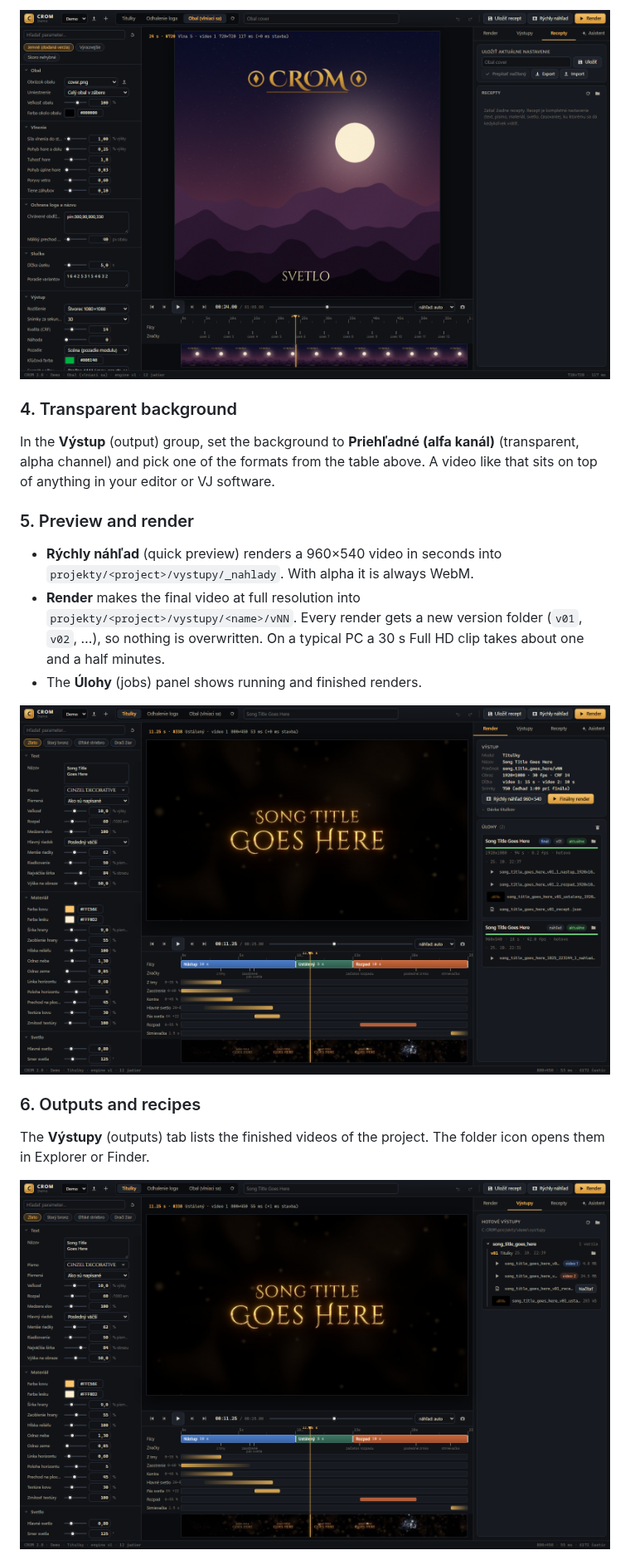
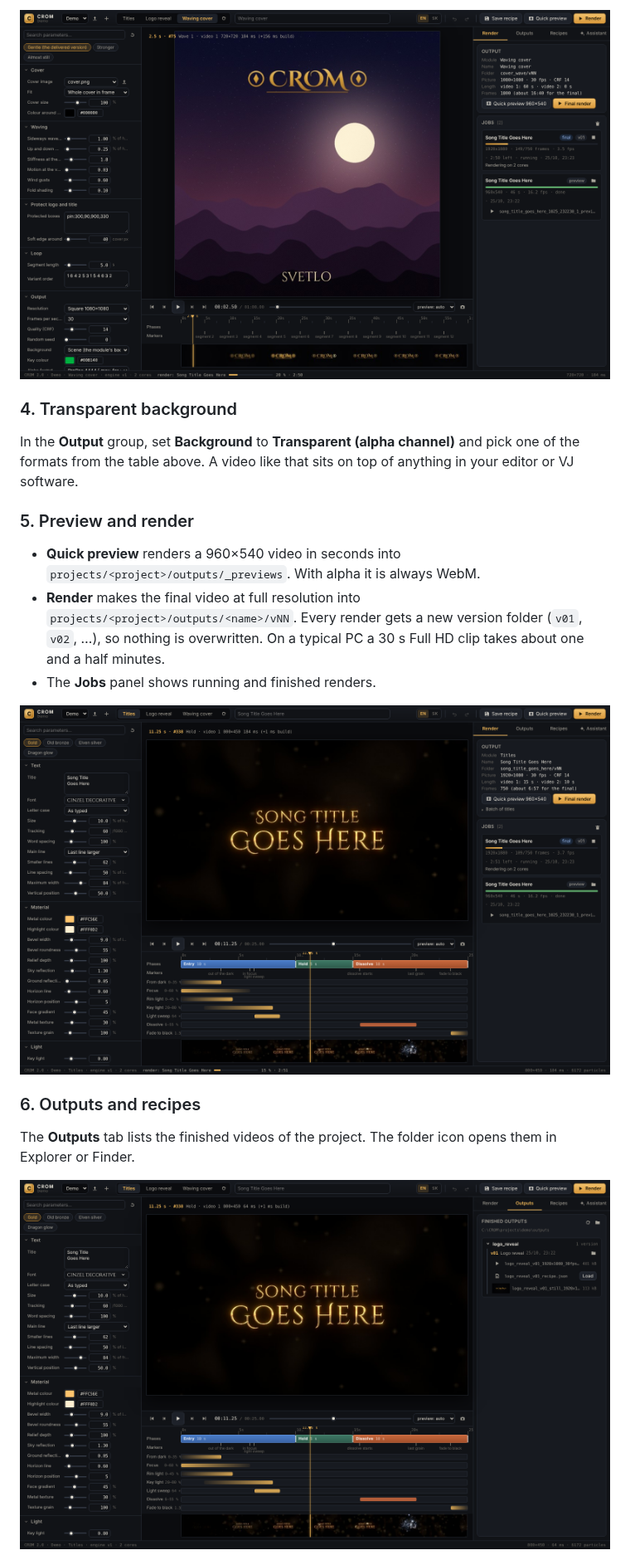
Before and after one commit to BranLang/crom-band-visuals, a Markdown page: README.md, the part around one of its changes. Shown at 83% size. Rendered like a GitHub page; pictures changed too: docs/screenshots/03-waving-cover.png, docs/screenshots/04-render-jobs.png, docs/screenshots/05-outputs.png.

```diff
--- a/README.md
+++ b/README.md
@@ -94,11 +94,11 @@ Pick the cover in the **obal** field. The filmstrip shows frames across the whol
 
 ### 4. Transparent background
 
-In the **Výstup** (output) group, set the background to **Priehľadné (alfa kanál)** (transparent, alpha channel) and pick one of the formats from the table above. A video like that sits on top of anything in your editor or VJ software.
+In the **Output** group, set **Background** to **Transparent (alpha channel)** and pick one of the formats from the table above. A video like that sits on top of anything in your editor or VJ software.
 
 ### 5. Preview and render
 
-- **Rýchly náhľad** (quick preview) renders a 960×540 video in seconds into `projekty/<project>/vystupy/_nahlady`. With alpha it is always WebM.
-- **Render** makes the final video at full resolution into `projekty/<project>/vystupy/<name>/vNN`. Every render gets a new version folder (`v01`, `v02`, …), so nothing is overwritten. On a typical PC a 30 s Full HD clip takes about one and a half minutes.
-- The **Úlohy** (jobs) panel shows running and finished renders.
+- **Quick preview** renders a 960×540 video in seconds into `projects/<project>/outputs/_previews`. With alpha it is always WebM.
+- **Render** makes the final video at full resolution into `projects/<project>/outputs/<name>/vNN`. Every render gets a new version folder (`v01`, `v02`, …), so nothing is overwritten. On a typical PC a 30 s Full HD clip takes about one and a half minutes.
+- The **Jobs** panel shows running and finished renders.
 
@@ -106,7 +106,7 @@ In the **Výstup** (output) group, set the background to **Priehľadné (alfa ka
 
 ### 6. Outputs and recipes
 
-The **Výstupy** (outputs) tab lists the finished videos of the project. The folder icon opens them in Explorer or Finder.
+The **Outputs** tab lists the finished videos of the project. The folder icon opens them in Explorer or Finder.
 
 ![Outputs tab](docs/screenshots/05-outputs.png)
 
```
Also changed, not shown: other parts of README.md (+34 -23 lines), GUIDE.sk.md (renamed from NAVOD.md, +23 -18 lines), docs/screenshots/01-titles.png, docs/screenshots/02-logo-reveal.png, docs/screenshots/06-slovak.png (added).
